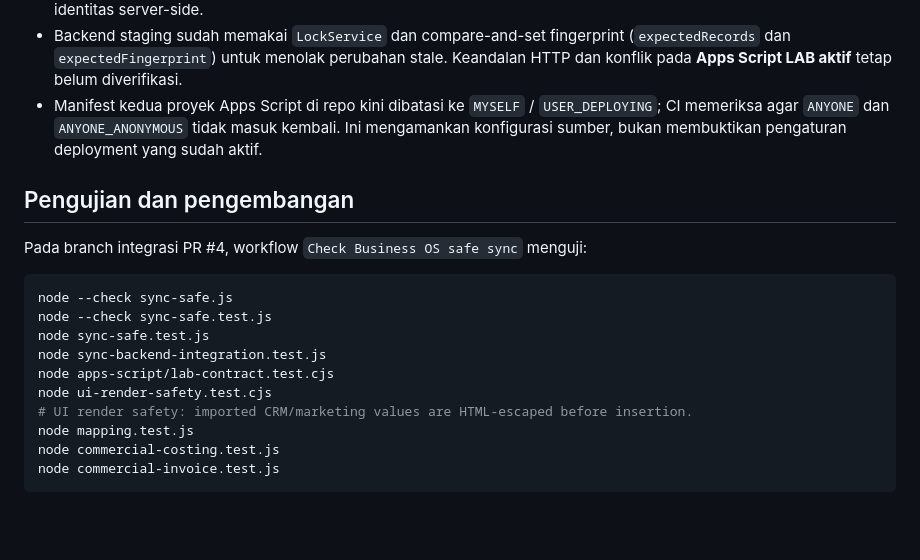
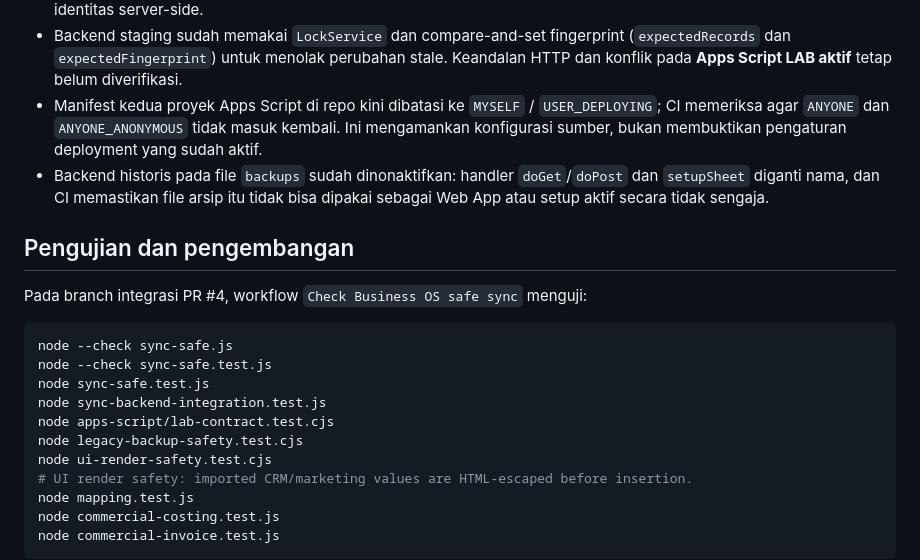
Before and after one commit to cahayaselatankreasindo-dev/advertising-business-os, a Markdown page: README.md, the part around the change. GitHub-like rendering; blank space fills up the shorter version.

Commit message:
docs(security): document disabled legacy backend archive

```diff
--- a/README.md
+++ b/README.md
@@ -39,6 +39,7 @@ Backend staging kini menggunakan token **OWNER_API_TOKEN** dan **TEAM_API_TOKEN*
 - Setiap peran memakai token berbeda yang diverifikasi server. Token masih disimpan di `localStorage` browser dan token GET masih berada di query string; ini bukan login per-pengguna. Jangan gunakan perangkat bersama dan jangan membagikan URL request. Sebelum akses multi-user yang lebih luas, pindahkan autentikasi ke mekanisme identitas server-side.
 - Backend staging sudah memakai `LockService` dan compare-and-set fingerprint (`expectedRecords` dan `expectedFingerprint`) untuk menolak perubahan stale. Keandalan HTTP dan konflik pada **Apps Script LAB aktif** tetap belum diverifikasi.
 - Manifest kedua proyek Apps Script di repo kini dibatasi ke `MYSELF` / `USER_DEPLOYING`; CI memeriksa agar `ANYONE` dan `ANYONE_ANONYMOUS` tidak masuk kembali. Ini mengamankan konfigurasi sumber, bukan membuktikan pengaturan deployment yang sudah aktif.
+- Backend historis pada file `backups` sudah dinonaktifkan: handler `doGet`/`doPost` dan `setupSheet` diganti nama, dan CI memastikan file arsip itu tidak bisa dipakai sebagai Web App atau setup aktif secara tidak sengaja.
 
 ## Pengujian dan pengembangan
 
@@ -49,6 +50,7 @@ node --check sync-safe.test.js
 node sync-safe.test.js
 node sync-backend-integration.test.js
 node apps-script/lab-contract.test.cjs
+node legacy-backup-safety.test.cjs
 node ui-render-safety.test.cjs
 # UI render safety: imported CRM/marketing values are HTML-escaped before insertion.
 node mapping.test.js
```
